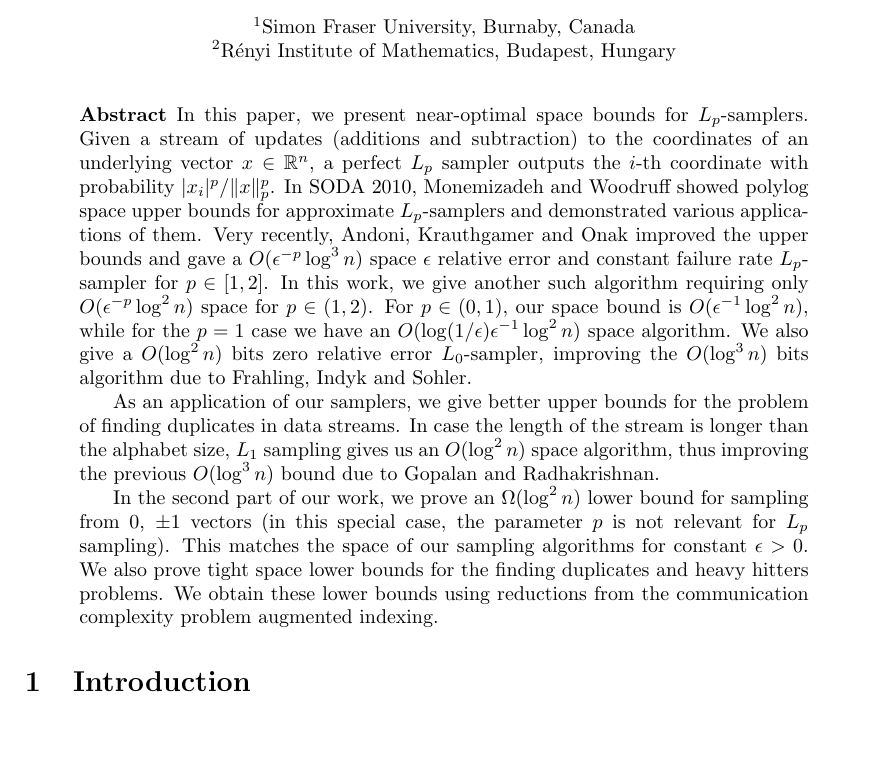
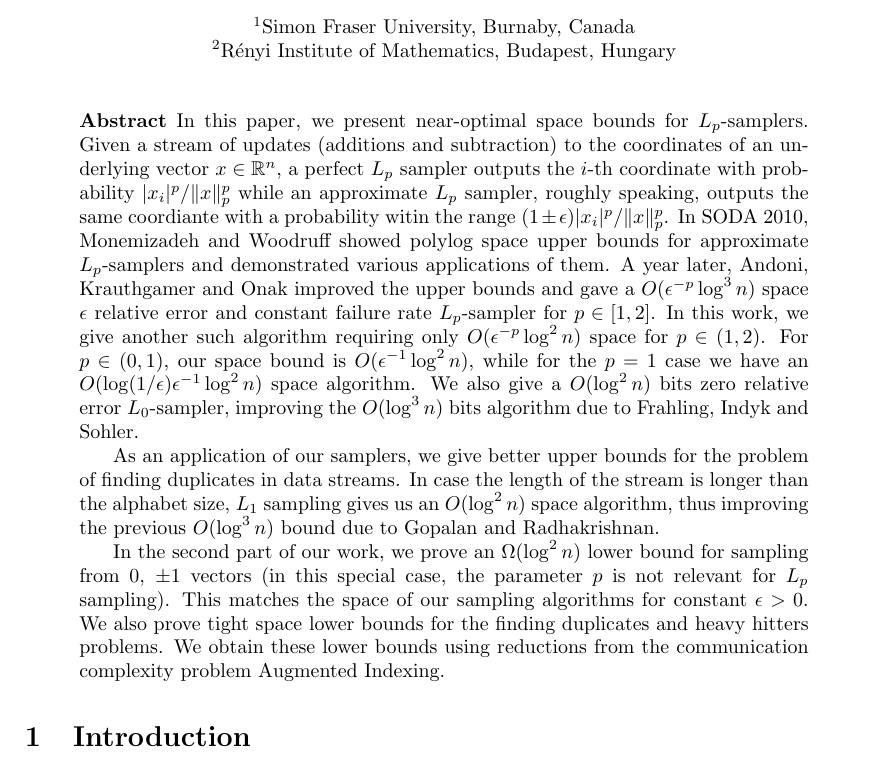
Before and after one commit to saglam/lpsampler, a LaTeX paper (main.tex, which reads abstract.tex): part of page 1 of 19, cut so that both start at the same text, the shorter picture padded with empty space. Compiled offline with pdfLaTeX.

Commit message:
Update abstract.tex

```diff
--- a/abstract.tex
+++ b/abstract.tex
@@ -7,12 +7,14 @@ In this paper, we present near-optimal space bounds for
 $L_p$-samplers. Given a stream of updates (additions and
 subtraction) to the coordinates of an underlying vector
 $x \in\mathbb R^n$, a perfect $L_p$ sampler outputs the
-$i$-th coordinate with probability $|x_i|^p/\|x\|_p^p$.
+$i$-th coordinate with probability $|x_i|^p/\|x\|_p^p$ while an approximate
+$L_p$ sampler, roughly speaking, outputs the same coordiante with a probability witin the range
+$(1\pm \epsilon)|x_i|^p/\|x\|_p^p$.
 In SODA 2010, Monemizadeh and Woodruff showed polylog space
 upper bounds for approximate $L_p$-samplers and demonstrated
 various applications of them.
 %
-Very recently, Andoni, Krauthgamer and Onak improved the
+A year later, Andoni, Krauthgamer and Onak improved the
 upper bounds and gave a $O(\epsilon^{-p}\log^3 n)$ space
 $\epsilon$ relative error and constant failure rate
 $L_p$-sampler for $p\in [1,2]$.
@@ -43,5 +45,5 @@ $L_p$ sampling). This matches the space of our sampling
 algorithms for constant $\epsilon>0$. We also prove tight space
 lower bounds for the finding duplicates and heavy hitters
 problems. We obtain these lower bounds using reductions from
-the communication complexity problem augmented indexing.
+the communication complexity problem Augmented Indexing.
 \end{abstract}
```
